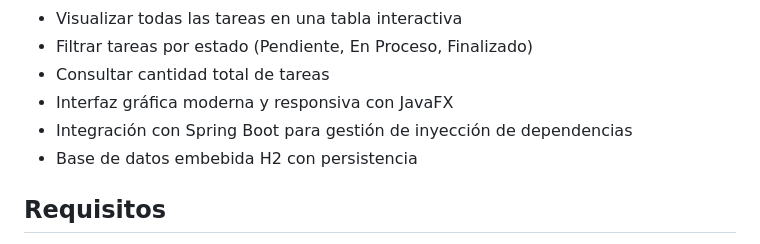
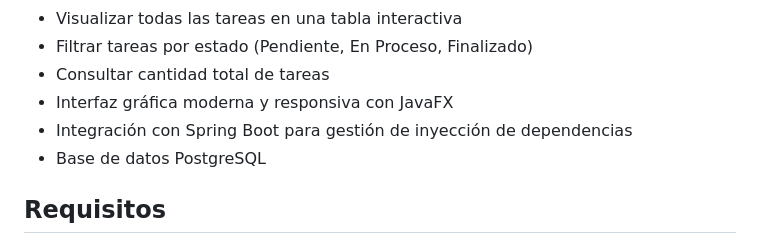
Before and after one commit to Ronald-jsd/sistema_Gestionamiento_de_Tareas_fx, a Markdown page: README.md, the part around the change. Drawn GitHub-style.

Commit message:
Change database from H2 to PostgreSQL
Updated database information from H2 to PostgreSQL.

```diff
--- a/README.md
+++ b/README.md
@@ -20,7 +20,7 @@ La interfaz principal permite visualizar, crear, editar y eliminar tareas de for
 - Consultar cantidad total de tareas
 - Interfaz gráfica moderna y responsiva con JavaFX
 - Integración con Spring Boot para gestión de inyección de dependencias
-- Base de datos embebida H2 con persistencia
+- Base de datos PostgreSQL
 
 ## Requisitos
 
```
